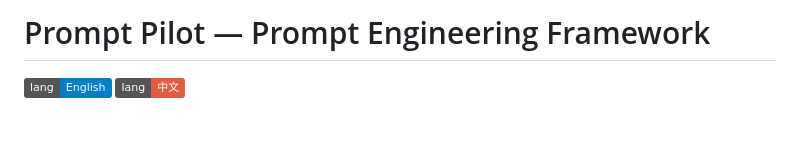
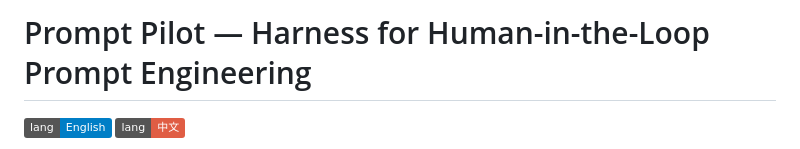
Before and after one commit to PompeiiChan/PromptPilot, a Markdown page: README.md, the part around the change. Drawn GitHub-style; badges without logos; blank space fills up the shorter version.

Commit message:
Update subtitle to emphasize HITL and Harness concepts
Co-Authored-By: Claude Opus 4.8 (1M context) <noreply@anthropic.com>

```diff
--- a/README.md
+++ b/README.md
@@ -1,4 +1,4 @@
-# Prompt Pilot — Prompt Engineering Framework
+# Prompt Pilot — Harness for Human-in-the-Loop Prompt Engineering
 
 [![English](https://img.shields.io/badge/lang-English-blue.svg)](README.md) [![中文](https://img.shields.io/badge/lang-中文-red.svg)](README_CN.md)
 
```
Also changed, not shown: README_CN.md (+1 -1 lines).
